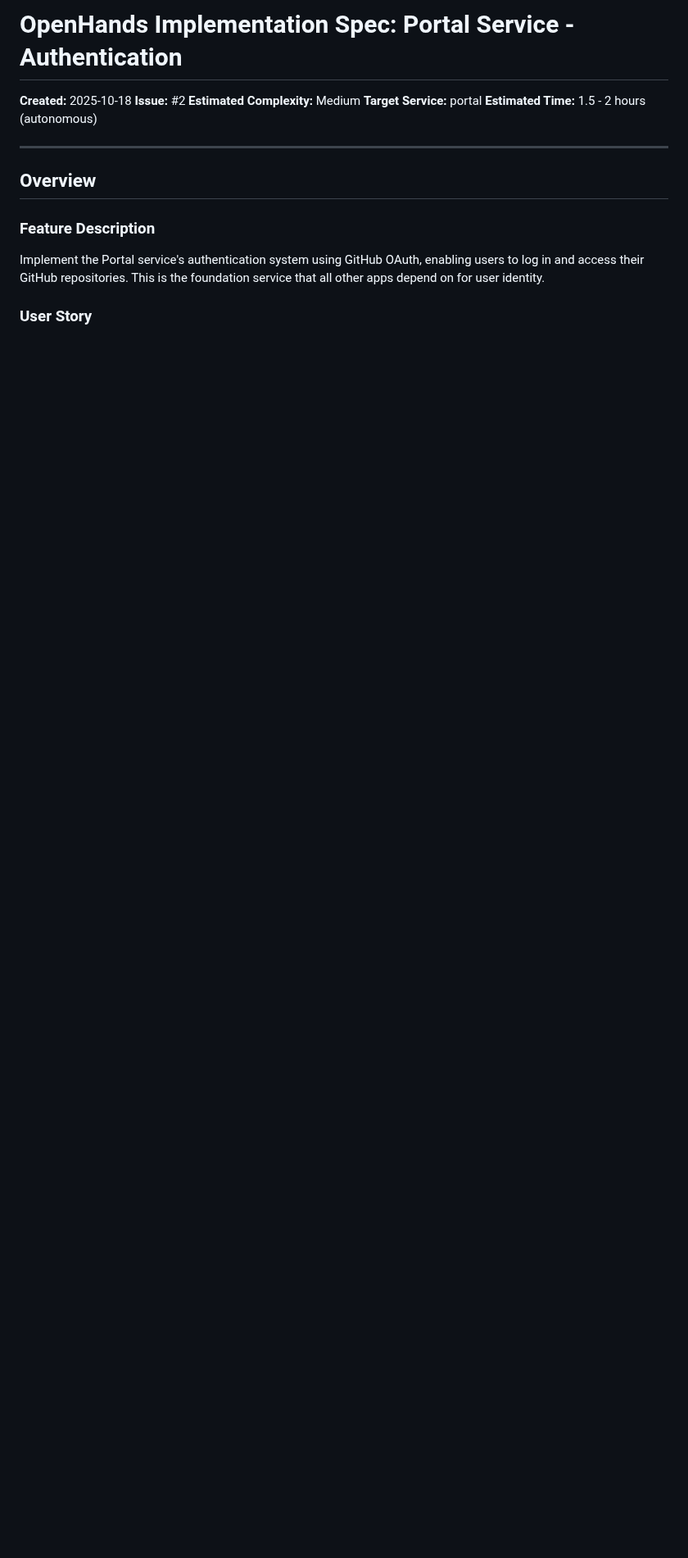
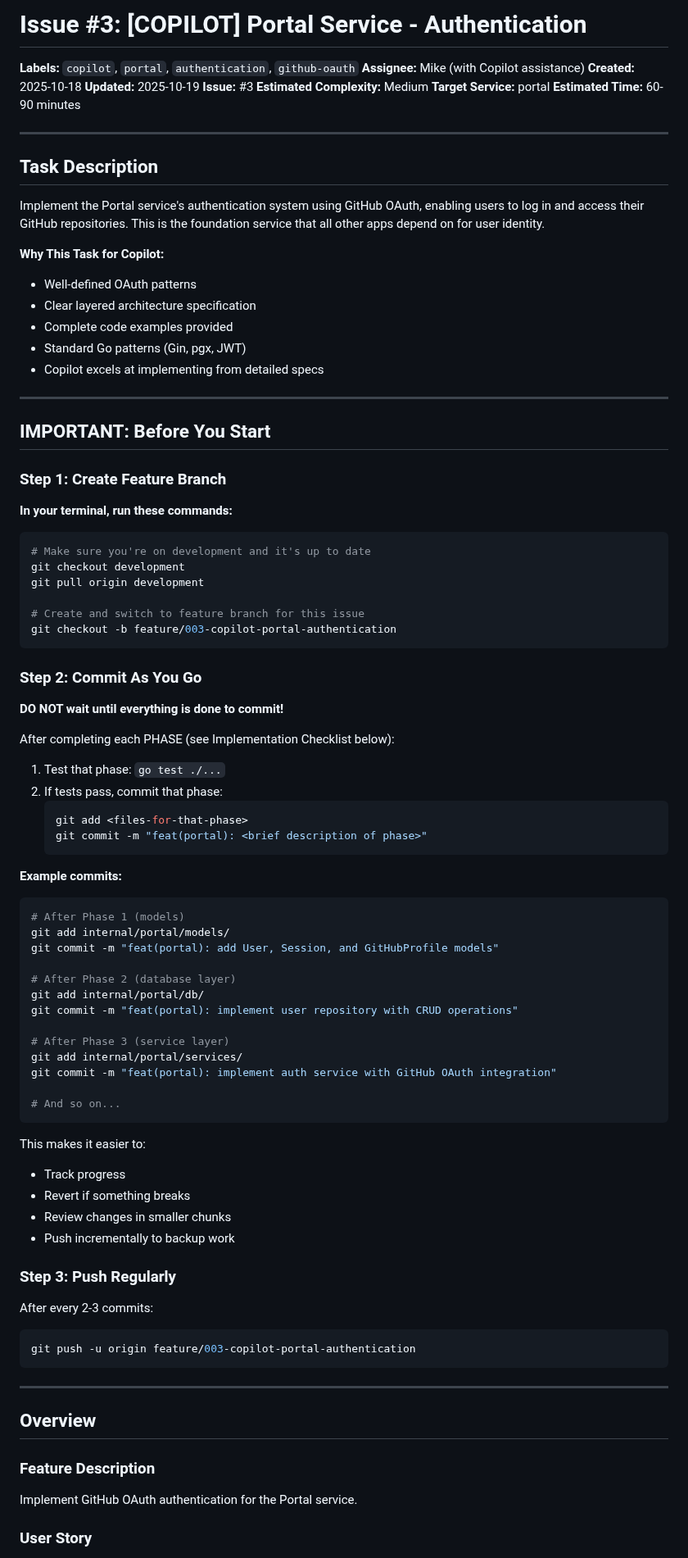
Before and after one commit to mikejsmith1985/devsmith-modular-platform, a Markdown page: .docs/issues/003-copilot-portal-authentication.md, the part around one of its changes. Shown at 82% size. Rendered like a GitHub page; blank space fills up the shorter version.

````diff
--- a/.docs/issues/002-openhands-portal-authentication.md
+++ b/.docs/issues/003-copilot-portal-authentication.md
@@ -1,17 +1,91 @@
-# OpenHands Implementation Spec: Portal Service - Authentication
+# Issue #3: [COPILOT] Portal Service - Authentication
 
+**Labels:** `copilot`, `portal`, `authentication`, `github-oauth`
+**Assignee:** Mike (with Copilot assistance)
 **Created:** 2025-10-18
-**Issue:** #2
+**Updated:** 2025-10-19
+**Issue:** #3
 **Estimated Complexity:** Medium
 **Target Service:** portal
-**Estimated Time:** 1.5 - 2 hours (autonomous)
+**Estimated Time:** 60-90 minutes
+
+---
+
+## Task Description
+
+Implement the Portal service's authentication system using GitHub OAuth, enabling users to log in and access their GitHub repositories. This is the foundation service that all other apps depend on for user identity.
+
+**Why This Task for Copilot:**
+- Well-defined OAuth patterns
+- Clear layered architecture specification
+- Complete code examples provided
+- Standard Go patterns (Gin, pgx, JWT)
+- Copilot excels at implementing from detailed specs
+
+---
+
+## IMPORTANT: Before You Start
+
+### Step 1: Create Feature Branch
+
+**In your terminal, run these commands:**
+```bash
+# Make sure you're on development and it's up to date
+git checkout development
+git pull origin development
+
+# Create and switch to feature branch for this issue
+git checkout -b feature/003-copilot-portal-authentication
+```
+
+### Step 2: Commit As You Go
+
+**DO NOT wait until everything is done to commit!**
+
+After completing each PHASE (see Implementation Checklist below):
+1. Test that phase: `go test ./...`
+2. If tests pass, commit that phase:
+   ```bash
+   git add <files-for-that-phase>
+   git commit -m "feat(portal): <brief description of phase>"
+   ```
+
+**Example commits:**
+```bash
+# After Phase 1 (models)
+git add internal/portal/models/
+git commit -m "feat(portal): add User, Session, and GitHubProfile models"
+
+# After Phase 2 (database layer)
+git add internal/portal/db/
+git commit -m "feat(portal): implement user repository with CRUD operations"
+
+# After Phase 3 (service layer)
+git add internal/portal/services/
+git commit -m "feat(portal): implement auth service with GitHub OAuth integration"
+
+# And so on...
+```
+
+This makes it easier to:
+- Track progress
+- Revert if something breaks
+- Review changes in smaller chunks
+- Push incrementally to backup work
+
+### Step 3: Push Regularly
+
+After every 2-3 commits:
+```bash
+git push -u origin feature/003-copilot-portal-authentication
+```
 
 ---
 
 ## Overview
 
 ### Feature Description
-Implement the Portal service's authentication system using GitHub OAuth, enabling users to log in and access their GitHub repositories. This is the foundation service that all other apps depend on for user identity.
+Implement GitHub OAuth authentication for the Portal service.
 
 ### User Story
 As a developer learning to read code effectively, I want to log in with my GitHub account so that I can access my repositories for code review sessions and have my learning progress tracked.
````
Also changed, not shown: other parts of .docs/issues/003-copilot-portal-authentication.md (+45 -22 lines).
